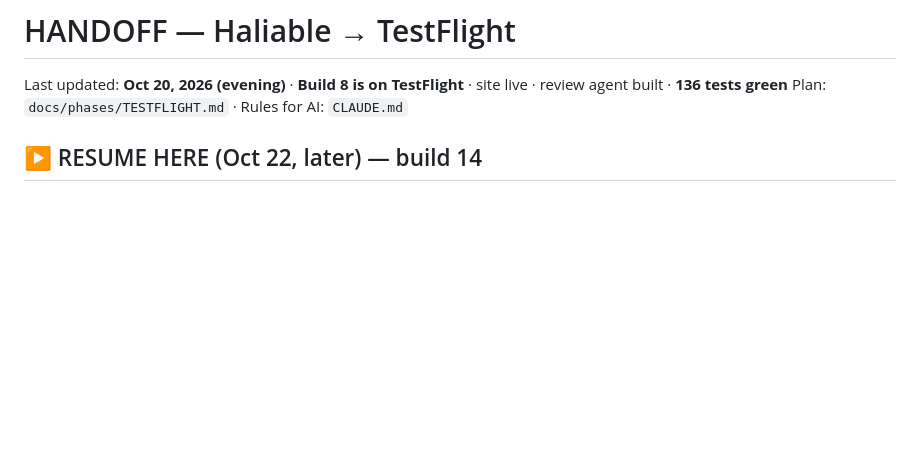
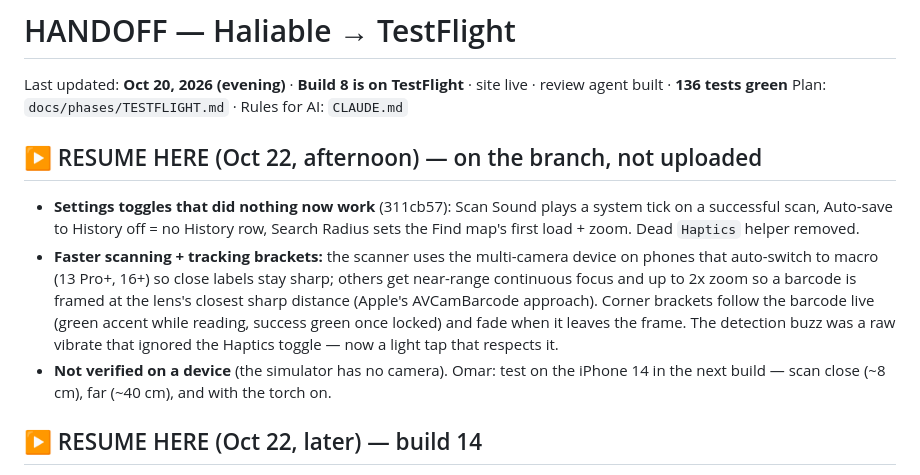
Before and after one commit to omar-colab/haliable, a Markdown page: HANDOFF.md, the part around the change. Rendered like a GitHub page; blank space fills up the shorter version.

Commit message:
HANDOFF: settings fixes + scanner speed/tracking

```diff
--- a/HANDOFF.md
+++ b/HANDOFF.md
@@ -3,6 +3,20 @@
 Last updated: **Oct 20, 2026 (evening)** · **Build 8 is on TestFlight** ·
 site live · review agent built · **136 tests green**
 Plan: `docs/phases/TESTFLIGHT.md` · Rules for AI: `CLAUDE.md`
+
+## ▶️ RESUME HERE (Oct 22, afternoon) — on the branch, not uploaded
+
+- **Settings toggles that did nothing now work** (311cb57): Scan Sound plays a system tick on a
+  successful scan, Auto-save to History off = no History row, Search Radius sets the Find map's
+  first load + zoom. Dead `Haptics` helper removed.
+- **Faster scanning + tracking brackets:** the scanner uses the multi-camera device on phones that
+  auto-switch to macro (13 Pro+, 16+) so close labels stay sharp; others get near-range continuous
+  focus and up to 2x zoom so a barcode is framed at the lens's closest sharp distance (Apple's
+  AVCamBarcode approach). Corner brackets follow the barcode live (green accent while reading,
+  success green once locked) and fade when it leaves the frame. The detection buzz was a raw
+  vibrate that ignored the Haptics toggle — now a light tap that respects it.
+- **Not verified on a device** (the simulator has no camera). Omar: test on the iPhone 14 in the
+  next build — scan close (~8 cm), far (~40 cm), and with the torch on.
 
 ## ▶️ RESUME HERE (Oct 22, later) — build 14
 
```
